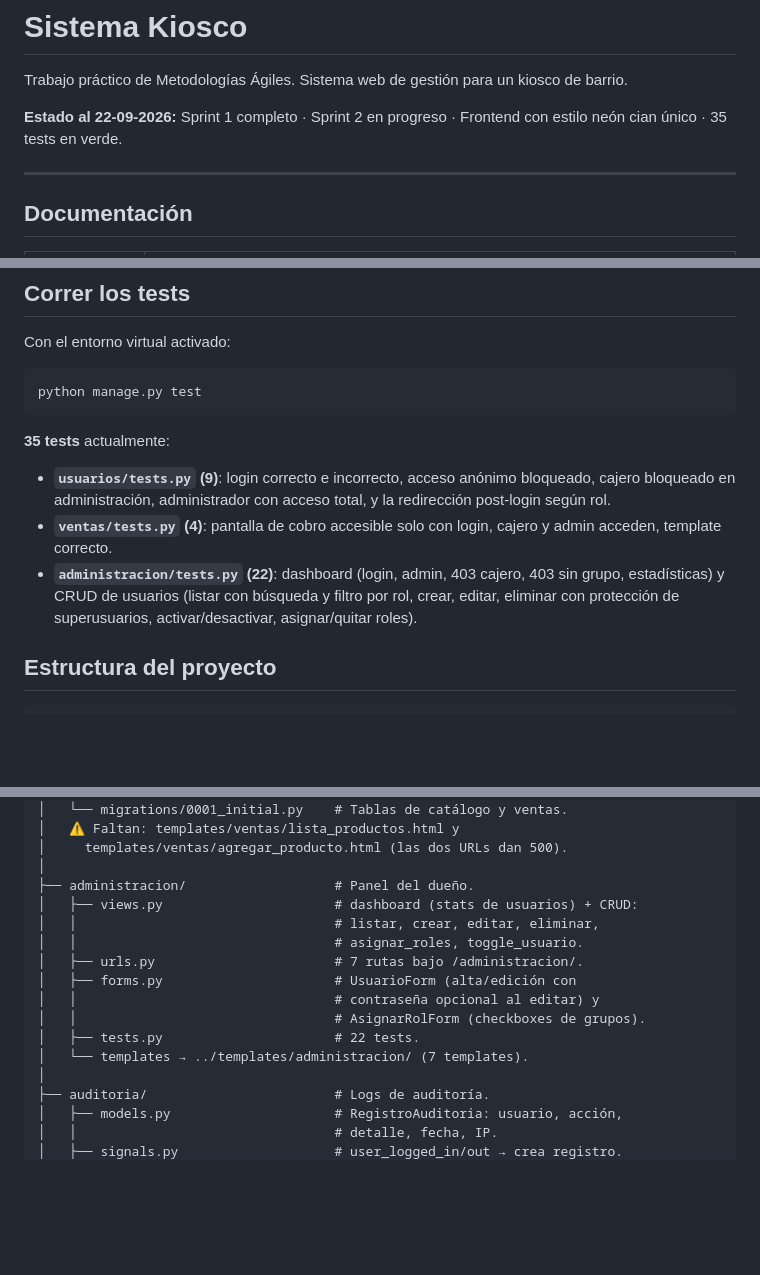
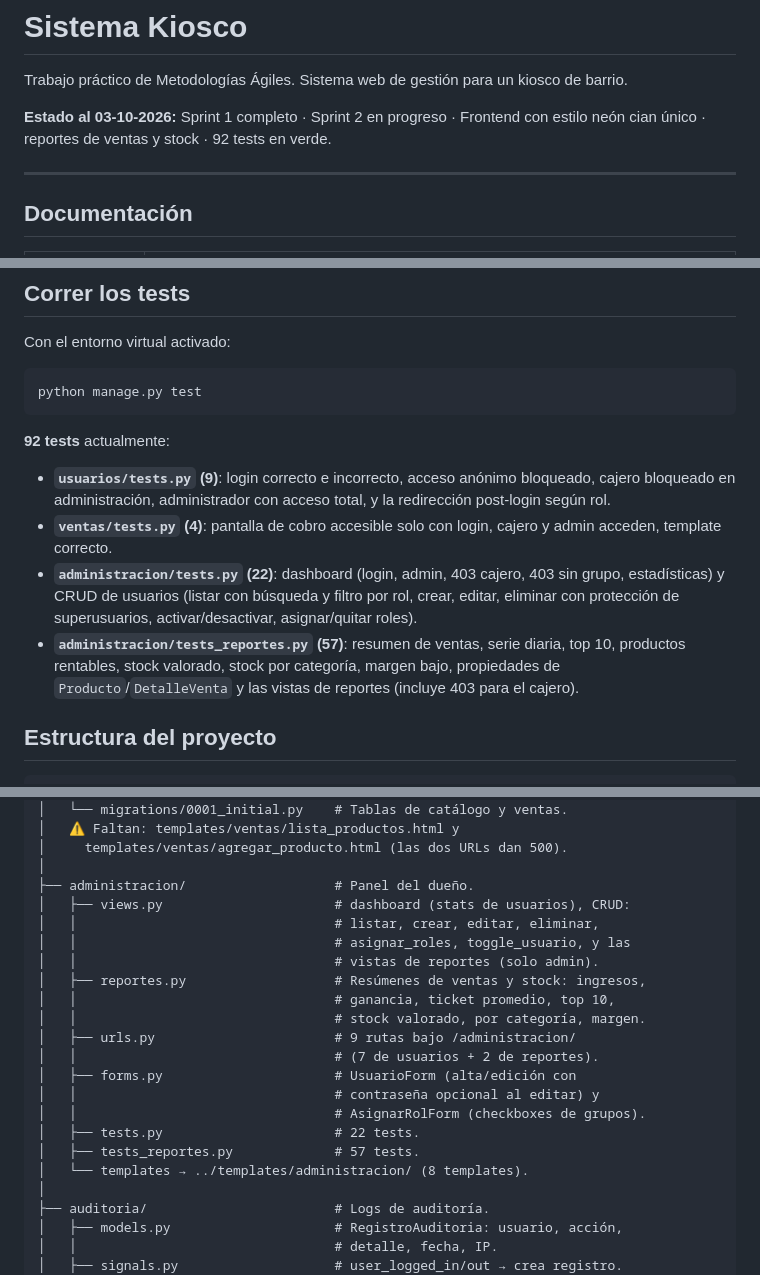
Before and after one commit to lucascapocasa1/TP---Metodologias-Agiles---Grupo-2, a Markdown page: README.md, 3 parts joined by grey strips. Drawn GitHub-style; blank space fills up the shorter version.

````diff
--- a/README.md
+++ b/README.md
@@ -2,8 +2,8 @@
 
 Trabajo práctico de Metodologías Ágiles. Sistema web de gestión para un kiosco de barrio.
 
-**Estado al 22-09-2026:** Sprint 1 completo · Sprint 2 en progreso · Frontend con
-estilo neón cian único · 35 tests en verde.
+**Estado al 03-10-2026:** Sprint 1 completo · Sprint 2 en progreso · Frontend con
+estilo neón cian único · reportes de ventas y stock · 92 tests en verde.
 
 ---
 
@@ -360,7 +376,7 @@ Con el entorno virtual activado:
 python manage.py test
 ```
 
-**35 tests** actualmente:
+**92 tests** actualmente:
 
 - **`usuarios/tests.py` (9)**: login correcto e incorrecto, acceso anónimo
   bloqueado, cajero bloqueado en administración, administrador con acceso
@@ -371,6 +387,10 @@ python manage.py test
   403 sin grupo, estadísticas) y CRUD de usuarios (listar con búsqueda y
   filtro por rol, crear, editar, eliminar con protección de superusuarios,
   activar/desactivar, asignar/quitar roles).
+- **`administracion/tests_reportes.py` (57)**: resumen de ventas, serie
+  diaria, top 10, productos rentables, stock valorado, stock por categoría,
+  margen bajo, propiedades de `Producto`/`DetalleVenta` y las vistas de
+  reportes (incluye 403 para el cajero).
 
 ## Estructura del proyecto
 
@@ -432,15 +452,21 @@ kiosco_sprint1/
 │     templates/ventas/agregar_producto.html (las dos URLs dan 500).
 │
 ├── administracion/                   # Panel del dueño.
-│   ├── views.py                      # dashboard (stats de usuarios) + CRUD:
+│   ├── views.py                      # dashboard (stats de usuarios), CRUD:
 │   │                                 # listar, crear, editar, eliminar,
-│   │                                 # asignar_roles, toggle_usuario.
-│   ├── urls.py                       # 7 rutas bajo /administracion/.
+│   │                                 # asignar_roles, toggle_usuario, y las
+│   │                                 # vistas de reportes (solo admin).
+│   ├── reportes.py                   # Resúmenes de ventas y stock: ingresos,
+│   │                                 # ganancia, ticket promedio, top 10,
+│   │                                 # stock valorado, por categoría, margen.
+│   ├── urls.py                       # 9 rutas bajo /administracion/
+│   │                                 # (7 de usuarios + 2 de reportes).
 │   ├── forms.py                      # UsuarioForm (alta/edición con
 │   │                                 # contraseña opcional al editar) y
 │   │                                 # AsignarRolForm (checkboxes de grupos).
 │   ├── tests.py                      # 22 tests.
-│   └── templates → ../templates/administracion/ (7 templates).
+│   ├── tests_reportes.py             # 57 tests.
+│   └── templates → ../templates/administracion/ (8 templates).
 │
 ├── auditoria/                        # Logs de auditoría.
 │   ├── models.py                     # RegistroAuditoria: usuario, acción,
````
Also changed, not shown: other parts of README.md (+91 -48 lines).
